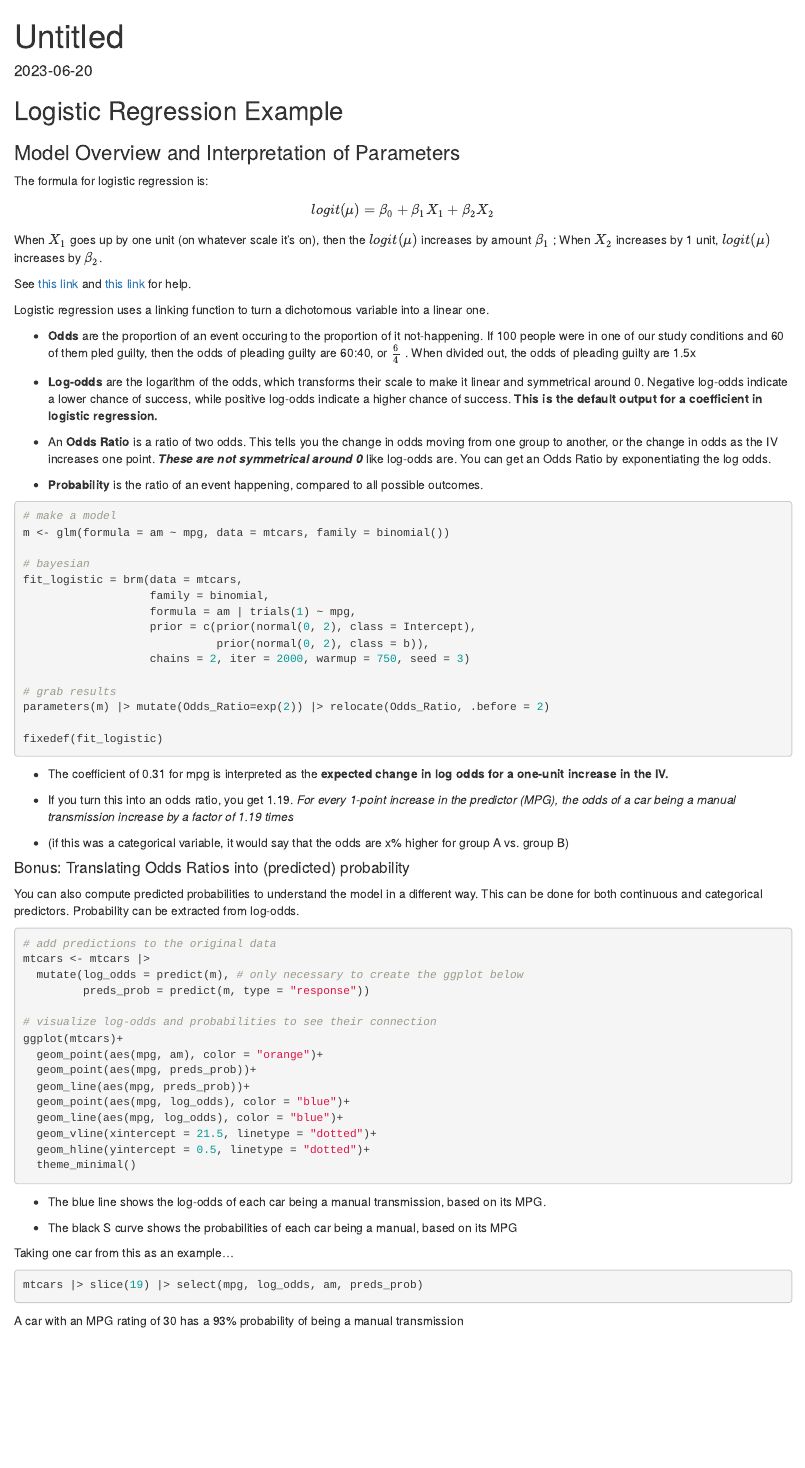
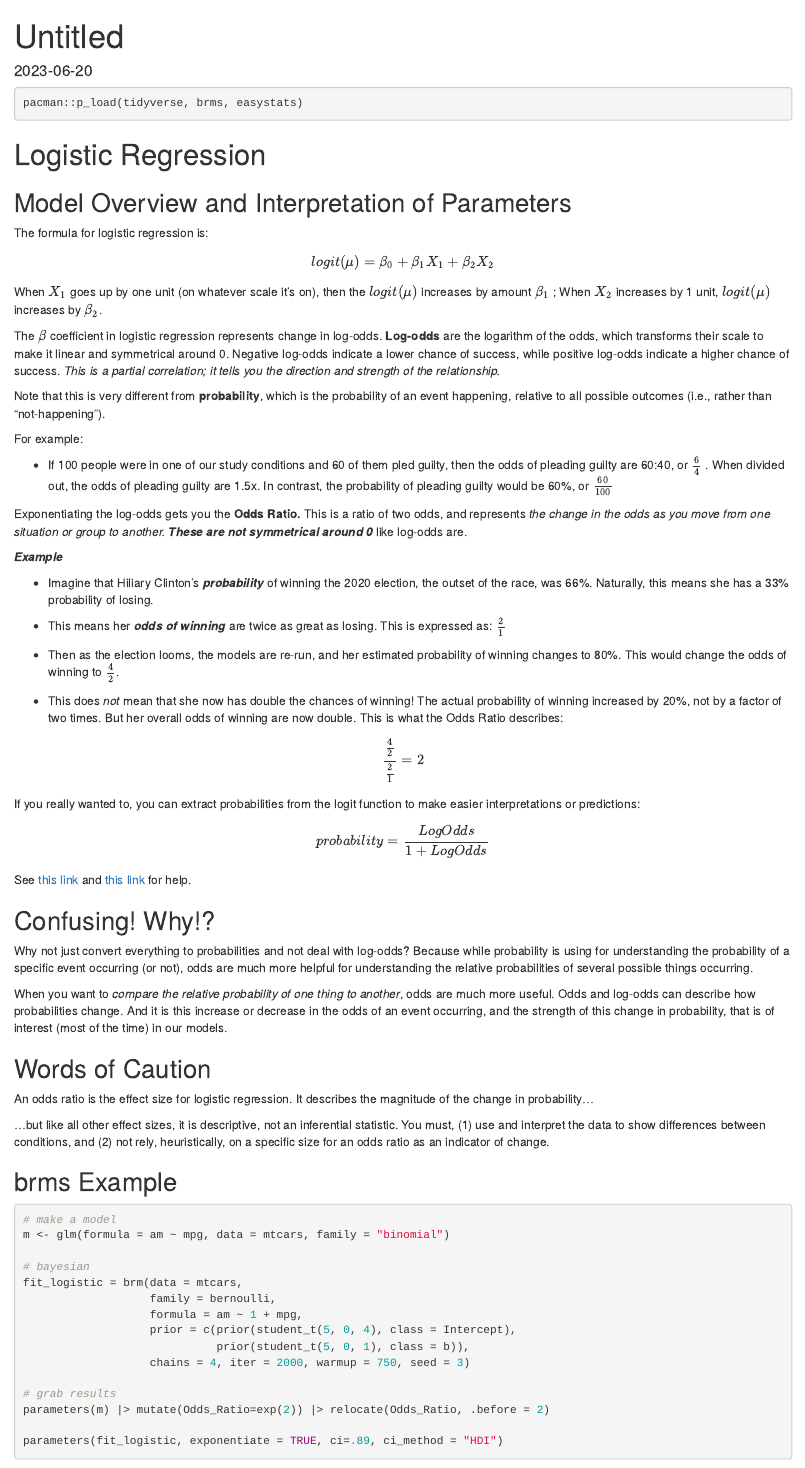
Before and after one commit to ryan-a-schneider/Bayesian_stats_notebook, an R Markdown document (scripts/Overview of Logistic model.Rmd): the page in a window 1100 px wide, from its top. Rendered offline with R 4.5, knitr and Pandoc, with nearby package versions; the code chunks are not run, so their results and figures are left out.

Commit message:
stuff
ffffff

````diff
--- a/scripts/Overview of Logistic model.Rmd
+++ b/scripts/Overview of Logistic model.Rmd
@@ -5,12 +5,12 @@ date: "2023-06-20"
 ---
 
 ```{r}
-
+pacman::p_load(tidyverse, brms, easystats)
 ```
 
-## Logistic Regression Example
+# Logistic Regression
 
-### Model Overview and Interpretation of Parameters
+## Model Overview and Interpretation of Parameters
 
 The formula for logistic regression is:
 
@@ -20,43 +20,77 @@ $$
 
 When $X_1$ goes up by one unit (on whatever scale it's on), then the $logit(\mu)$ increases by amount $\beta_1$ ; When $X_2$ increases by 1 unit, $logit(\mu)$ increases by $\beta_2$.
 
+The $\beta$ coefficient in logistic regression represents change in log-odds. **Log-odds** are the logarithm of the odds, which transforms their scale to make it linear and symmetrical around 0. Negative log-odds indicate a lower chance of success, while positive log-odds indicate a higher chance of success. *This is a partial correlation; it tells you the direction and strength of the relationship.*
+
+Note that this is very different from **probability**, which is the probability of an event happening, relative to all possible outcomes (i.e., rather than "not-happening").
+
+For example:
+
+-   If 100 people were in one of our study conditions and 60 of them pled guilty, then the odds of pleading guilty are 60:40, or $\frac{6}{4}$ . When divided out, the odds of pleading guilty are 1.5x. In contrast, the probability of pleading guilty would be 60%, or $\frac{60}{100}$
+
+Exponentiating the log-odds gets you the **Odds Ratio.** This is a ratio of two odds, and represents *the change in the odds as you move from one situation or group to another. **These are not symmetrical around 0*** like log-odds are.
+
+***Example***
+
+-   Imagine that Hiliary Clinton's ***probability*** of winning the 2020 election, the outset of the race, was 66%. Naturally, this means she has a 33% probability of losing.
+
+-   This means her ***odds of winning*** are twice as great as losing. This is expressed as: $\frac{2}{1}$
+
+-   Then as the election looms, the models are re-run, and her estimated probability of winning changes to 80%. This would change the odds of winning to $\frac{4}{2}$.
+
+-   This does *not* mean that she now has double the chances of winning! The actual probability of winning increased by 20%, not by a factor of two times. But her overall odds of winning are now double. This is what the Odds Ratio describes:
+
+$$
+\frac{\frac{4}{2}}{\frac{2}{1}}= 2
+$$
+
+If you really wanted to, you can extract probabilities from the logit function to make easier interpretations or predictions:
+
+$$
+probability=\frac{LogOdds}{1+LogOdds}
+$$
+
 See [this link](https://yury-zablotski.netlify.app/post/how-logistic-regression-works/) and [this link](https://stats.oarc.ucla.edu/r/dae/logit-regression/) for help.
 
-Logistic regression uses a linking function to turn a dichotomous variable into a linear one.
+## Confusing! Why!?
 
--   **Odds** are the proportion of an event occuring to the proportion of it not-happening. If 100 people were in one of our study conditions and 60 of them pled guilty, then the odds of pleading guilty are 60:40, or $\frac{6}{4}$ . When divided out, the odds of pleading guilty are 1.5x
+Why not just convert everything to probabilities and not deal with log-odds? Because while probability is using for understanding the probability of a specific event occurring (or not), odds are much more helpful for understanding the relative probabilities of several possible things occurring.
 
--   **Log-odds** are the logarithm of the odds, which transforms their scale to make it linear and symmetrical around 0. Negative log-odds indicate a lower chance of success, while positive log-odds indicate a higher chance of success. **This is the default output for a coefficient in logistic regression.**
+When you want to *compare the relative probability of one thing to another*, odds are much more useful. Odds and log-odds can describe how probabilities change. And it is this increase or decrease in the odds of an event occurring, and the strength of this change in probability, that is of interest (most of the time) in our models.
 
--   An **Odds Ratio** is a ratio of two odds. This tells you the change in odds moving from one group to another, or the change in odds as the IV increases one point. ***These are not symmetrical around 0*** like log-odds are. You can get an Odds Ratio by exponentiating the log odds.
+## Words of Caution
 
--   **Probability** is the ratio of an event happening, compared to all possible outcomes.
+An odds ratio is the effect size for logistic regression. It describes the magnitude of the change in probability...
+
+...but like all other effect sizes, it is descriptive, not an inferential statistic. You must, (1) use and interpret the data to show differences between conditions, and (2) not rely, heuristically, on a specific size for an odds ratio as an indicator of change.
+
+## brms Example
 
 ```{r}
 # make a model
-m <- glm(formula = am ~ mpg, data = mtcars, family = binomial())
+m <- glm(formula = am ~ mpg, data = mtcars, family = "binomial")
 
 # bayesian
 fit_logistic = brm(data = mtcars,
-                   family = binomial,
-                   formula = am | trials(1) ~ mpg,
-                   prior = c(prior(normal(0, 2), class = Intercept),
-                             prior(normal(0, 2), class = b)),
-                   chains = 2, iter = 2000, warmup = 750, seed = 3)
+                   family = bernoulli,
+                   formula = am ~ 1 + mpg,
+                   prior = c(prior(student_t(5, 0, 4), class = Intercept),
+                             prior(student_t(5, 0, 1), class = b)),
+                   chains = 4, iter = 2000, warmup = 750, seed = 3)
 
 # grab results
 parameters(m) |> mutate(Odds_Ratio=exp(2)) |> relocate(Odds_Ratio, .before = 2)
 
-fixedef(fit_logistic)
+parameters(fit_logistic, exponentiate = TRUE, ci=.89, ci_method = "HDI")
 ```
 
--   The coefficient of 0.31 for mpg is interpreted as the **expected change in log odds for a one-unit increase in the IV.**
+-   The coefficient of 0.31 for mpg is interpreted as the **expected change in log odds, for a one-unit increase in the DV.**
 
--   If you turn this into an odds ratio, you get 1.19. *For every 1-point increase in the predictor (MPG), the odds of a car being a manual transmission increase by a factor of 1.19 times*
+-   If you turn this into an odds ratio (by exponentiation), you get 1.19. *For every 1-point increase in the predictor (MPG), the odds of a car being a manual transmission increase by a factor of 1.19 times*
 
 -   (if this was a categorical variable, it would say that the odds are x% higher for group A vs. group B)
 
-#### Bonus: Translating Odds Ratios into (predicted) probability
+#### Translating Odds Ratios into (predicted) probability
 
 You can also compute predicted probabilities to understand the model in a different way. This can be done for both continuous and categorical predictors. Probability can be extracted from log-odds.
 
````
